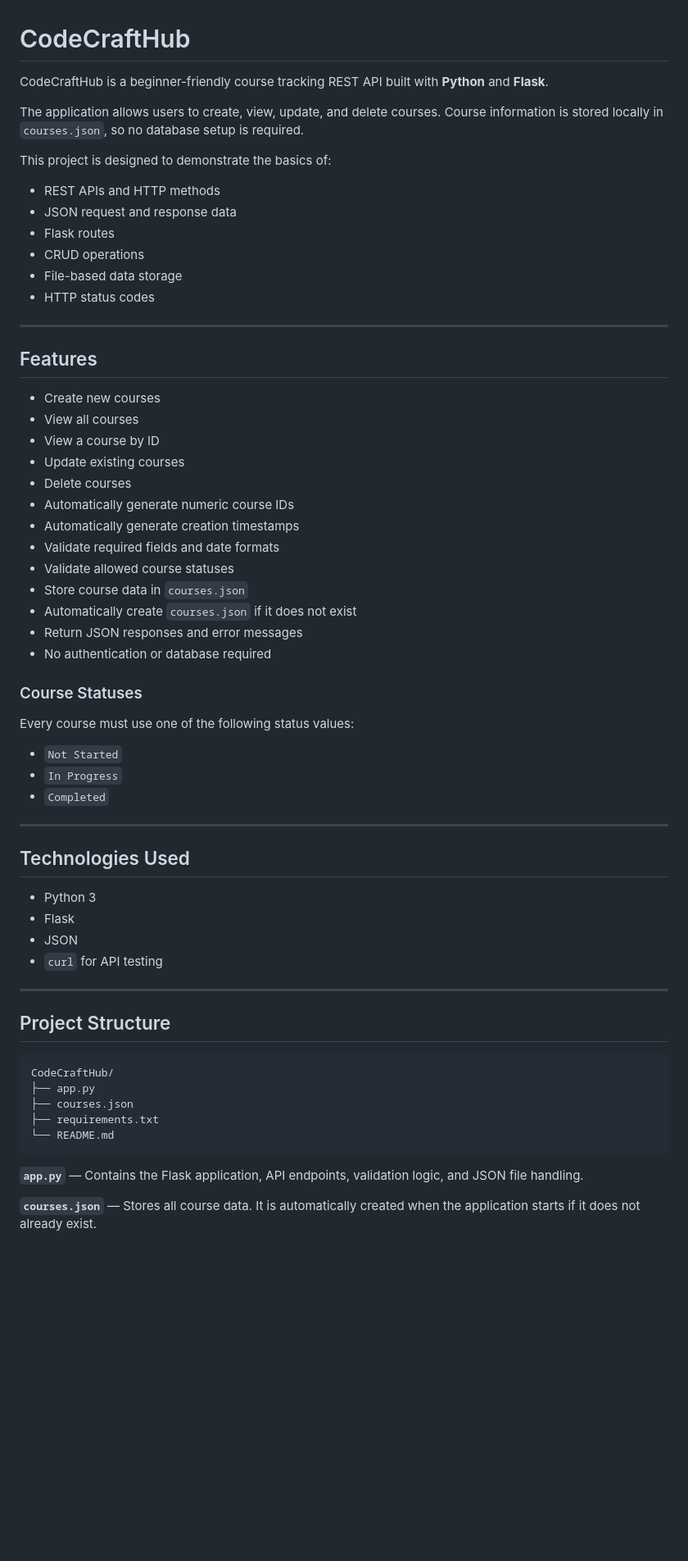
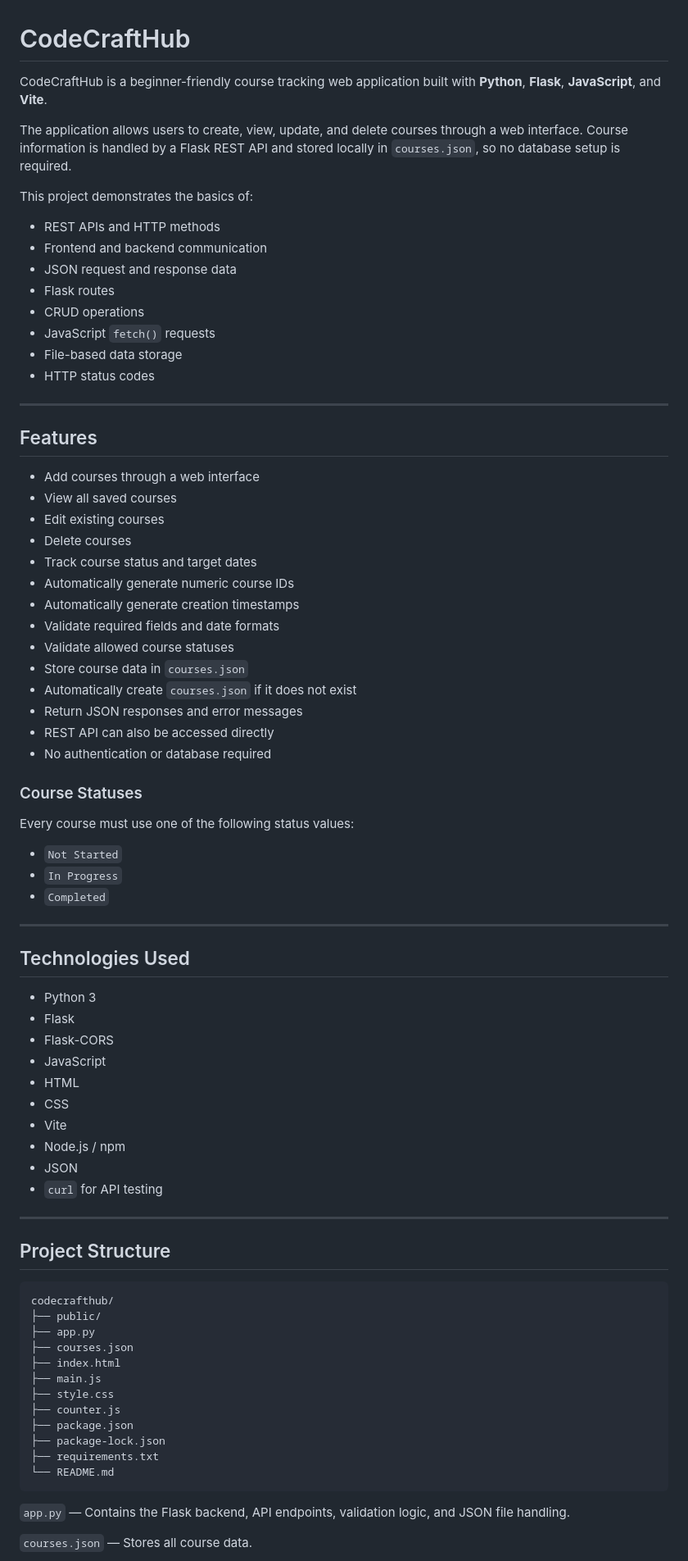
Before and after one commit to jjrivera22/codecrafthub, a Markdown page: README.md, the part around one of its changes. Shown at 82% size. Rendered like a GitHub page; blank space fills up the shorter version.

````diff
--- a/README.md
+++ b/README.md
@@ -1,66 +1,82 @@
 # CodeCraftHub
 
-CodeCraftHub is a beginner-friendly course tracking REST API built with **Python** and **Flask**.
+CodeCraftHub is a beginner-friendly course tracking web application built with **Python**, **Flask**, **JavaScript**, and **Vite**.
 
-The application allows users to create, view, update, and delete courses. Course information is stored locally in `courses.json`, so no database setup is required.
+The application allows users to create, view, update, and delete courses through a web interface. Course information is handled by a Flask REST API and stored locally in `courses.json`, so no database setup is required.
 
-This project is designed to demonstrate the basics of:
+This project demonstrates the basics of:
 
-* REST APIs and HTTP methods
-* JSON request and response data
-* Flask routes
-* CRUD operations
-* File-based data storage
-* HTTP status codes
+- REST APIs and HTTP methods
+- Frontend and backend communication
+- JSON request and response data
+- Flask routes
+- CRUD operations
+- JavaScript `fetch()` requests
+- File-based data storage
+- HTTP status codes
 
 ---
 
 ## Features
 
-* Create new courses
-* View all courses
-* View a course by ID
-* Update existing courses
-* Delete courses
-* Automatically generate numeric course IDs
-* Automatically generate creation timestamps
-* Validate required fields and date formats
-* Validate allowed course statuses
-* Store course data in `courses.json`
-* Automatically create `courses.json` if it does not exist
-* Return JSON responses and error messages
-* No authentication or database required
+- Add courses through a web interface
+- View all saved courses
+- Edit existing courses
+- Delete courses
+- Track course status and target dates
+- Automatically generate numeric course IDs
+- Automatically generate creation timestamps
+- Validate required fields and date formats
+- Validate allowed course statuses
+- Store course data in `courses.json`
+- Automatically create `courses.json` if it does not exist
+- Return JSON responses and error messages
+- REST API can also be accessed directly
+- No authentication or database required
 
 ### Course Statuses
 
 Every course must use one of the following status values:
 
-* `Not Started`
-* `In Progress`
-* `Completed`
+- `Not Started`
+- `In Progress`
+- `Completed`
 
 ---
 
 ## Technologies Used
 
-* Python 3
-* Flask
-* JSON
-* `curl` for API testing
+- Python 3
+- Flask
+- Flask-CORS
+- JavaScript
+- HTML
+- CSS
+- Vite
+- Node.js / npm
+- JSON
+- `curl` for API testing
 
 ---
 
 ## Project Structure
 
 ```text
-CodeCraftHub/
+codecrafthub/
+├── public/
 ├── app.py
 ├── courses.json
+├── index.html
+├── main.js
+├── style.css
+├── counter.js
+├── package.json
+├── package-lock.json
 ├── requirements.txt
 └── README.md
 ```
 
-**`app.py`** — Contains the Flask application, API endpoints, validation logic, and JSON file handling.
+`app.py` — Contains the Flask backend, API endpoints, validation logic, and JSON file handling.
 
-**`courses.json`** — Stores all course data. It is automatically created when the application starts if it does not already exist.
+`courses.json` — Stores all course data.
 
````
Also changed, not shown: other parts of README.md (+369 -90 lines).
